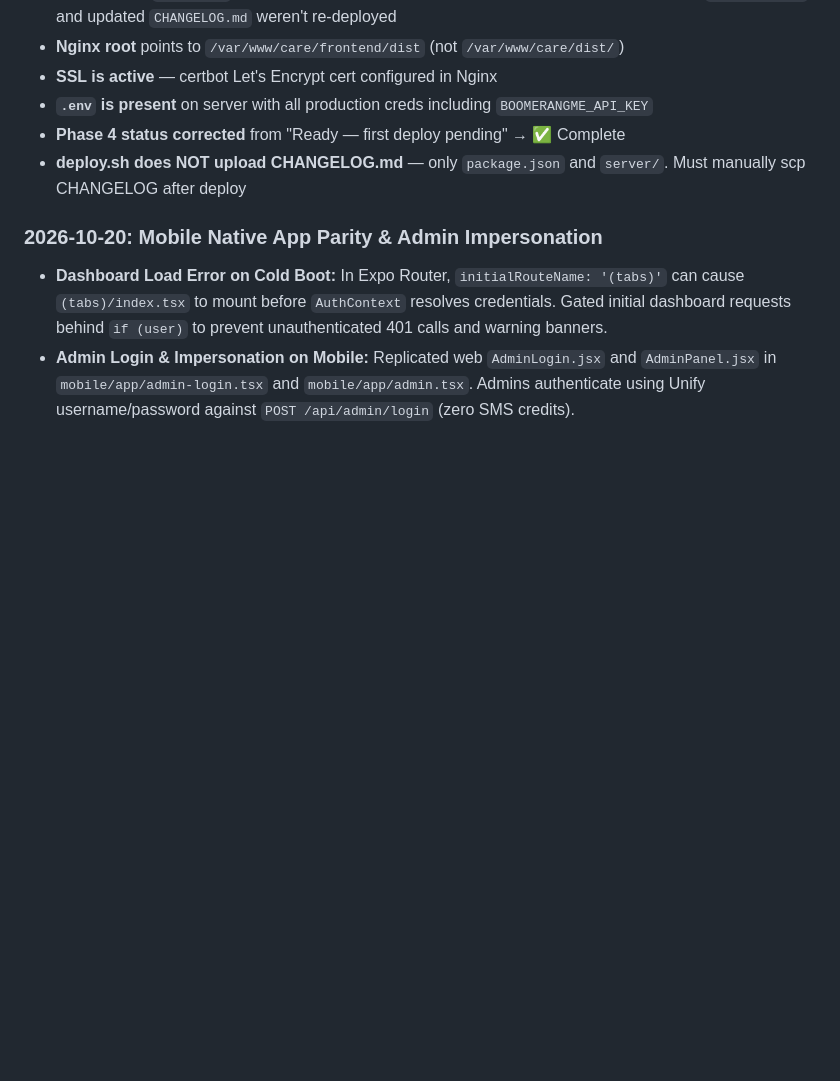
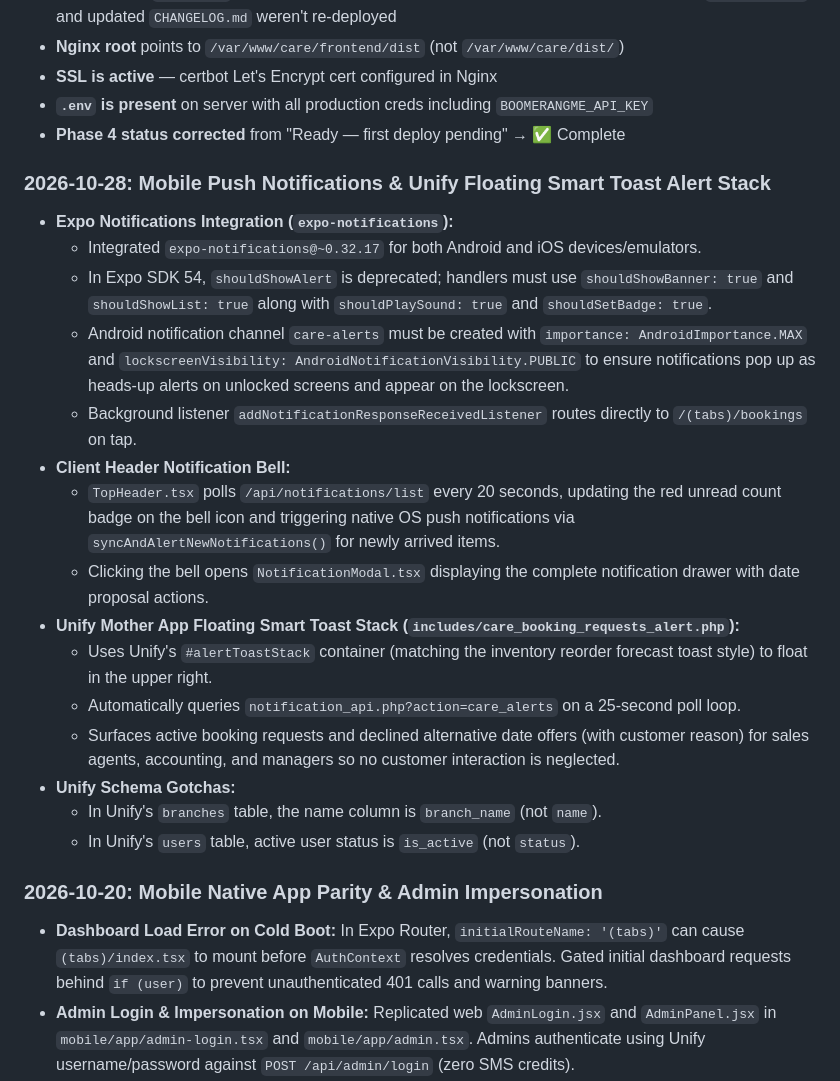
Before and after one commit to kyanzach/MASKPROCare-App, a Markdown page: .agents/docs/maskprocare-reference.md, the part around the change. Rendered like a GitHub page; blank space fills up the shorter version.

Commit message:
docs: Document mobile push notification system and Unify floating smart toast alert stack

```diff
--- a/.agents/docs/maskprocare-reference.md
+++ b/.agents/docs/maskprocare-reference.md
@@ -268,7 +268,23 @@ ssh root@167.71.217.49 'certbot --nginx -d care.maskpro.ph'
 - **SSL is active** — certbot Let's Encrypt cert configured in Nginx
 - **`.env` is present** on server with all production creds including `BOOMERANGME_API_KEY`
 - **Phase 4 status corrected** from "Ready — first deploy pending" → ✅ Complete
-- **deploy.sh does NOT upload CHANGELOG.md** — only `package.json` and `server/`. Must manually scp CHANGELOG after deploy
+### 2026-10-28: Mobile Push Notifications & Unify Floating Smart Toast Alert Stack
+- **Expo Notifications Integration (`expo-notifications`):**
+  - Integrated `expo-notifications@~0.32.17` for both Android and iOS devices/emulators.
+  - In Expo SDK 54, `shouldShowAlert` is deprecated; handlers must use `shouldShowBanner: true` and `shouldShowList: true` along with `shouldPlaySound: true` and `shouldSetBadge: true`.
+  - Android notification channel `care-alerts` must be created with `importance: AndroidImportance.MAX` and `lockscreenVisibility: AndroidNotificationVisibility.PUBLIC` to ensure notifications pop up as heads-up alerts on unlocked screens and appear on the lockscreen.
+  - Background listener `addNotificationResponseReceivedListener` routes directly to `/(tabs)/bookings` on tap.
+- **Client Header Notification Bell:**
+  - `TopHeader.tsx` polls `/api/notifications/list` every 20 seconds, updating the red unread count badge on the bell icon and triggering native OS push notifications via `syncAndAlertNewNotifications()` for newly arrived items.
+  - Clicking the bell opens `NotificationModal.tsx` displaying the complete notification drawer with date proposal actions.
+- **Unify Mother App Floating Smart Toast Stack (`includes/care_booking_requests_alert.php`):**
+  - Uses Unify's `#alertToastStack` container (matching the inventory reorder forecast toast style) to float in the upper right.
+  - Automatically queries `notification_api.php?action=care_alerts` on a 25-second poll loop.
+  - Surfaces active booking requests and declined alternative date offers (with customer reason) for sales agents, accounting, and managers so no customer interaction is neglected.
+- **Unify Schema Gotchas:**
+  - In Unify's `branches` table, the name column is `branch_name` (not `name`).
+  - In Unify's `users` table, active user status is `is_active` (not `status`).
+
 ### 2026-10-20: Mobile Native App Parity & Admin Impersonation
 - **Dashboard Load Error on Cold Boot:** In Expo Router, `initialRouteName: '(tabs)'` can cause `(tabs)/index.tsx` to mount before `AuthContext` resolves credentials. Gated initial dashboard requests behind `if (user)` to prevent unauthenticated 401 calls and warning banners.
 - **Admin Login & Impersonation on Mobile:** Replicated web `AdminLogin.jsx` and `AdminPanel.jsx` in `mobile/app/admin-login.tsx` and `mobile/app/admin.tsx`. Admins authenticate using Unify username/password against `POST /api/admin/login` (zero SMS credits).
```
